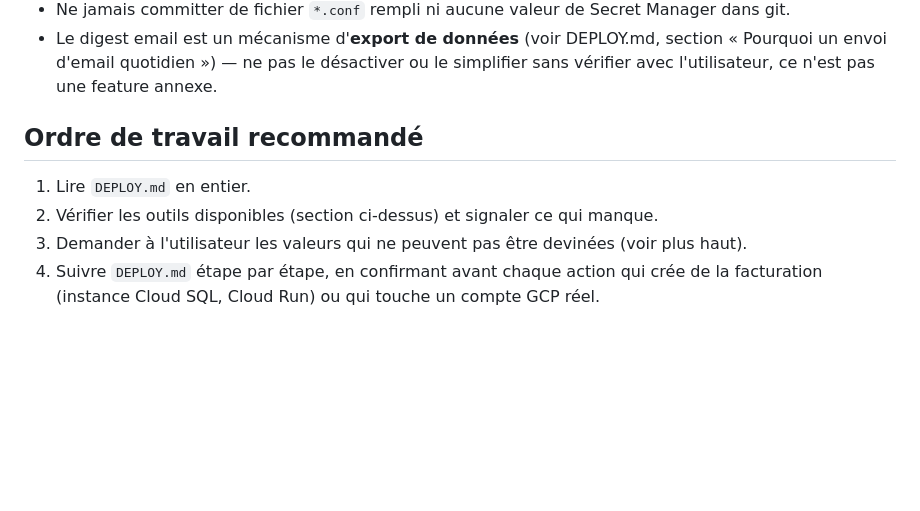
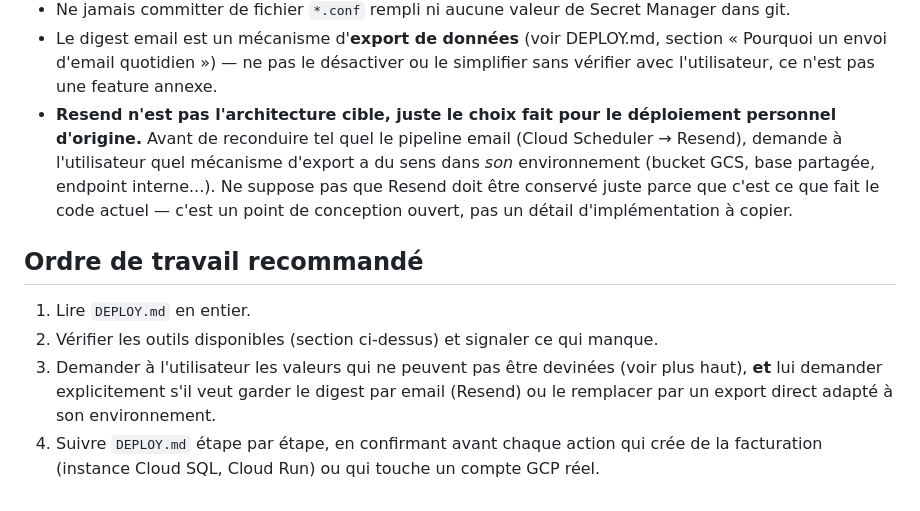
Before and after one commit to AltoPal0/whisperer, a Markdown page: CLAUDE.md, the part around the change. Rendered like a GitHub page; blank space fills up the shorter version.

```diff
--- a/CLAUDE.md
+++ b/CLAUDE.md
@@ -62,10 +62,17 @@ l'application, pas un identifiant tiers.
   section « Pourquoi un envoi d'email quotidien ») — ne pas le désactiver ou
   le simplifier sans vérifier avec l'utilisateur, ce n'est pas une feature
   annexe.
+- **Resend n'est pas l'architecture cible, juste le choix fait pour le
+  déploiement personnel d'origine.** Avant de reconduire tel quel le pipeline
+  email (Cloud Scheduler → Resend), demande à l'utilisateur quel mécanisme
+  d'export a du sens dans *son* environnement (bucket GCS, base partagée,
+  endpoint interne...). Ne suppose pas que Resend doit être conservé juste
+  parce que c'est ce que fait le code actuel — c'est un point de conception
+  ouvert, pas un détail d'implémentation à copier.
 
 ## Ordre de travail recommandé
 
 1. Lire `DEPLOY.md` en entier.
 2. Vérifier les outils disponibles (section ci-dessus) et signaler ce qui manque.
-3. Demander à l'utilisateur les valeurs qui ne peuvent pas être devinées (voir plus haut).
+3. Demander à l'utilisateur les valeurs qui ne peuvent pas être devinées (voir plus haut), **et** lui demander explicitement s'il veut garder le digest par email (Resend) ou le remplacer par un export direct adapté à son environnement.
 4. Suivre `DEPLOY.md` étape par étape, en confirmant avant chaque action qui crée de la facturation (instance Cloud SQL, Cloud Run) ou qui touche un compte GCP réel.
```
Also changed, not shown: DEPLOY.md (+12 -0 lines).
